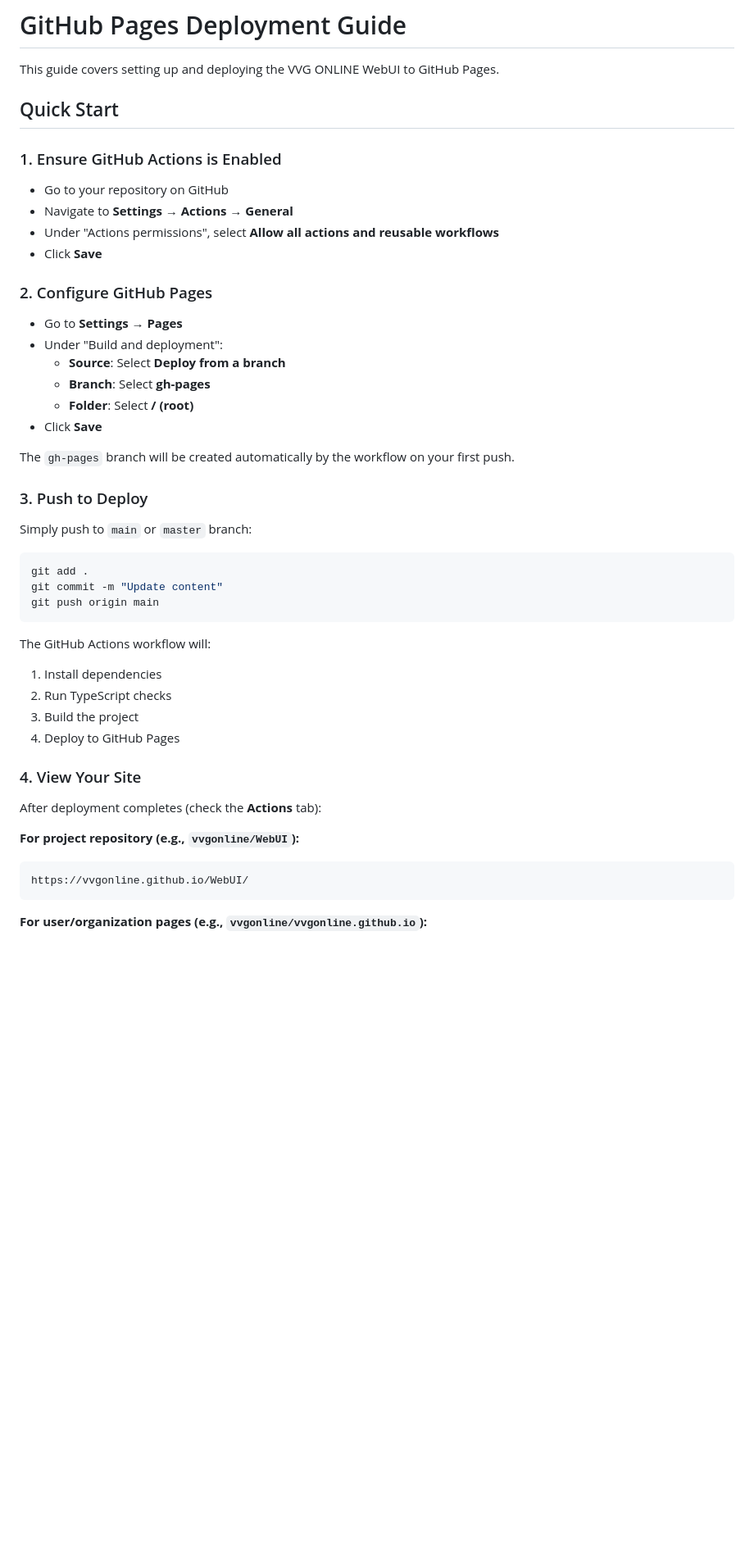
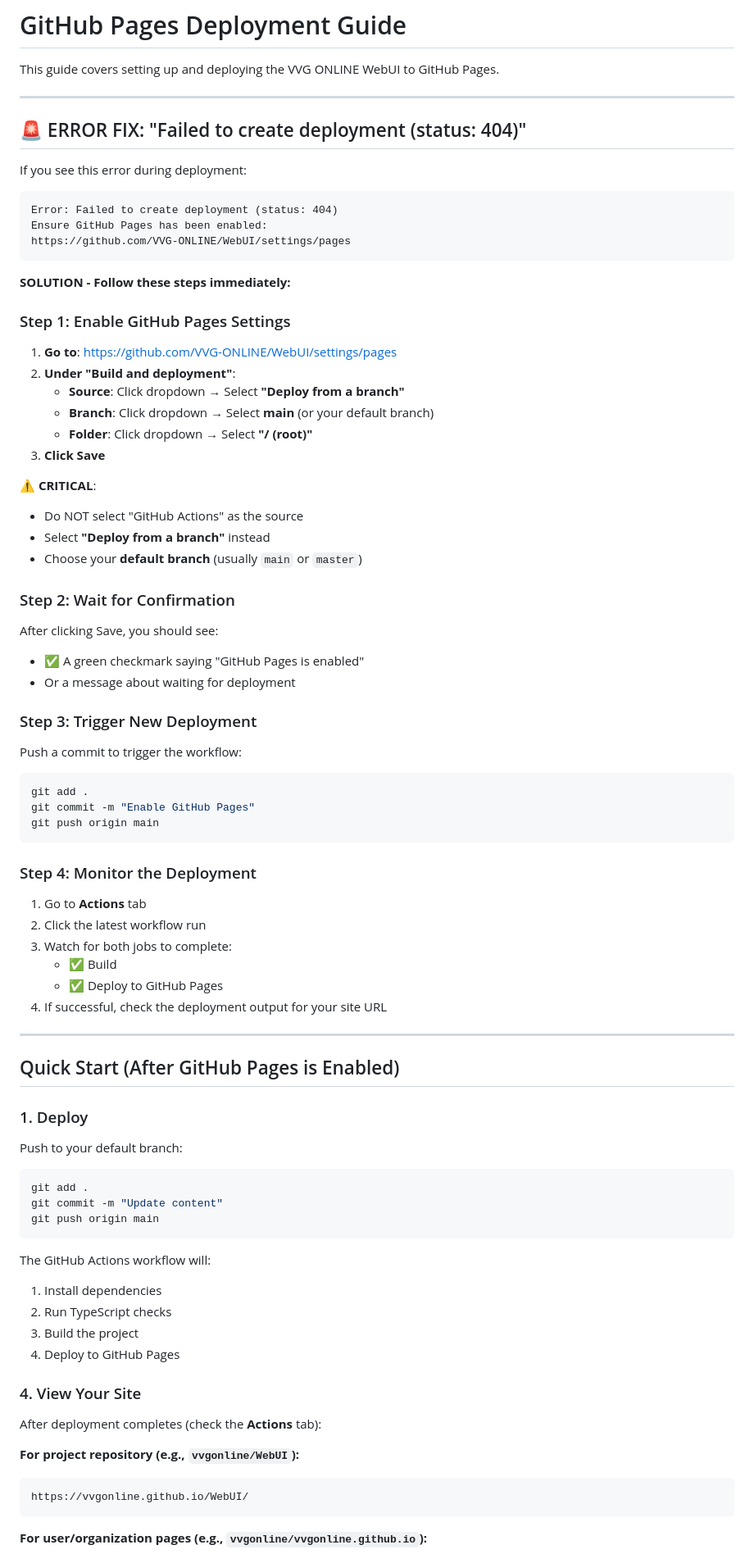
Before and after one commit to VVG-ONLINE/WebUI, a Markdown page: .github/DEPLOYMENT.md, the part around one of its changes. Shown at 82% size. Drawn GitHub-style; blank space fills up the shorter version.

Commit message:
Enable GitHub Pages

````diff
--- a/.github/DEPLOYMENT.md
+++ b/.github/DEPLOYMENT.md
@@ -2,29 +2,68 @@
 
 This guide covers setting up and deploying the VVG ONLINE WebUI to GitHub Pages.
 
-## Quick Start
+---
 
-### 1. Ensure GitHub Actions is Enabled
+## 🚨 ERROR FIX: "Failed to create deployment (status: 404)"
 
-- Go to your repository on GitHub
-- Navigate to **Settings** → **Actions** → **General**
-- Under "Actions permissions", select **Allow all actions and reusable workflows**
-- Click **Save**
+If you see this error during deployment:
 
-### 2. Configure GitHub Pages
+```text
+Error: Failed to create deployment (status: 404)
+Ensure GitHub Pages has been enabled:
+https://github.com/VVG-ONLINE/WebUI/settings/pages
+```
 
-- Go to **Settings** → **Pages**
-- Under "Build and deployment":
-  - **Source**: Select **Deploy from a branch**
-  - **Branch**: Select **gh-pages**
-  - **Folder**: Select **/ (root)**
-- Click **Save**
+**SOLUTION - Follow these steps immediately:**
 
-The `gh-pages` branch will be created automatically by the workflow on your first push.
+### Step 1: Enable GitHub Pages Settings
 
-### 3. Push to Deploy
+1. **Go to**: https://github.com/VVG-ONLINE/WebUI/settings/pages
+2. **Under "Build and deployment"**:
+   - **Source**: Click dropdown → Select **"Deploy from a branch"**
+   - **Branch**: Click dropdown → Select **main** (or your default branch)
+   - **Folder**: Click dropdown → Select **"/ (root)"**
+3. **Click Save**
 
-Simply push to `main` or `master` branch:
+⚠️ **CRITICAL**:
+
+- Do NOT select "GitHub Actions" as the source
+- Select **"Deploy from a branch"** instead
+- Choose your **default branch** (usually `main` or `master`)
+
+### Step 2: Wait for Confirmation
+
+After clicking Save, you should see:
+
+- ✅ A green checkmark saying "GitHub Pages is enabled"
+- Or a message about waiting for deployment
+
+### Step 3: Trigger New Deployment
+
+Push a commit to trigger the workflow:
+
+```bash
+git add .
+git commit -m "Enable GitHub Pages"
+git push origin main
+```
+
+### Step 4: Monitor the Deployment
+
+1. Go to **Actions** tab
+2. Click the latest workflow run
+3. Watch for both jobs to complete:
+   - ✅ Build
+   - ✅ Deploy to GitHub Pages
+4. If successful, check the deployment output for your site URL
+
+---
+
+## Quick Start (After GitHub Pages is Enabled)
+
+### 1. Deploy
+
+Push to your default branch:
 
 ```bash
 git add .
@@ -33,6 +72,7 @@ git push origin main
 ```
 
 The GitHub Actions workflow will:
+
 1. Install dependencies
 2. Run TypeScript checks
 3. Build the project
@@ -43,7 +83,8 @@ The GitHub Actions workflow will:
 After deployment completes (check the **Actions** tab):
 
 **For project repository (e.g., `vvgonline/WebUI`):**
-```
+
+```text
 https://vvgonline.github.io/WebUI/
 ```
 
````
Also changed, not shown: other parts of .github/DEPLOYMENT.md (+15 -1 lines).
